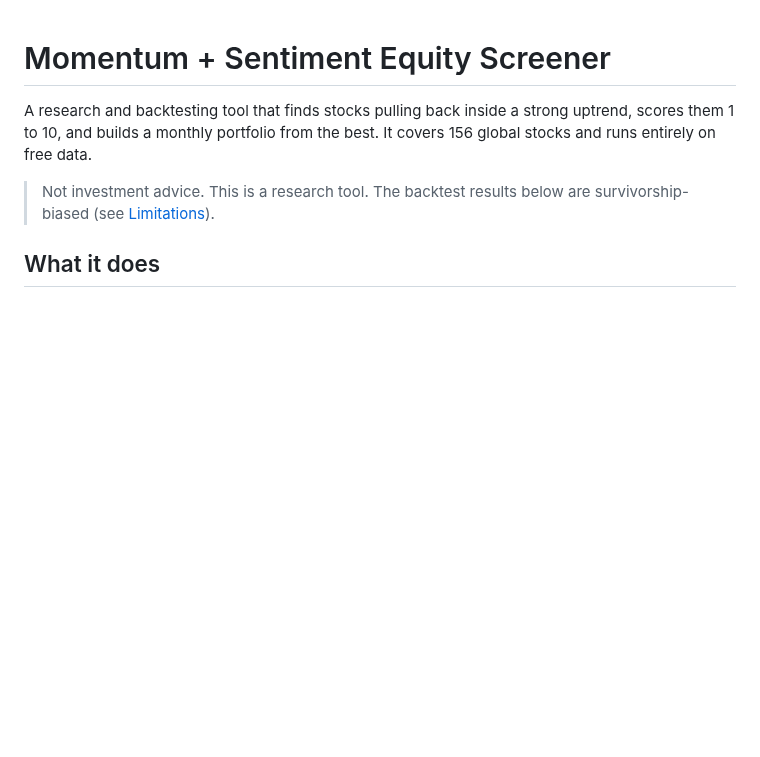
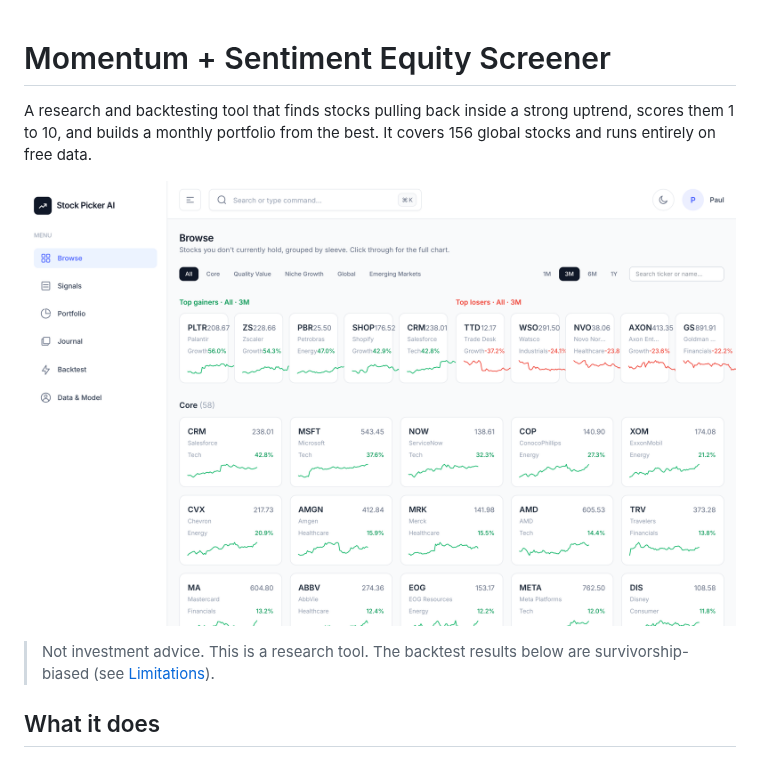
Before and after one commit to Boakye-20/momentum_sentiment_free, a Markdown page: README.md, the part around the change. GitHub-like rendering; pictures changed too: docs/screenshot.png (added); blank space fills up the shorter version.

Commit message:
Add a screenshot of the web app to the README
The Browse page of the Next.js app, running against the FastAPI backend on
real Yahoo Finance prices as of 2026-10-13. Taken at 2x for a sharp image on
high-density screens, with the Next.js dev-mode badge hidden.

Co-Authored-By: Claude Opus 5.5 <noreply@anthropic.com>
Claude-Session: https://claude.ai/code/session_01XyA21oPQqhWH4BwdBSBncw

```diff
--- a/README.md
+++ b/README.md
@@ -3,6 +3,8 @@
 A research and backtesting tool that finds stocks pulling back inside a strong
 uptrend, scores them 1 to 10, and builds a monthly portfolio from the best.
 It covers 156 global stocks and runs entirely on free data.
+
+![The Browse page: top gainers and losers, then every stock in the universe with its 3-month trend](docs/screenshot.png)
 
 > Not investment advice. This is a research tool. The backtest results below
 > are survivorship-biased (see [Limitations](#limitations)).
```
